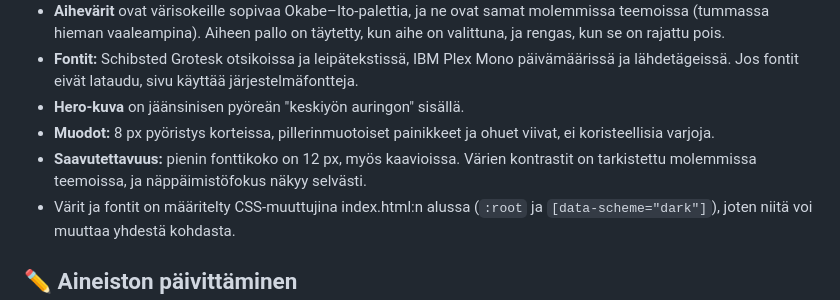
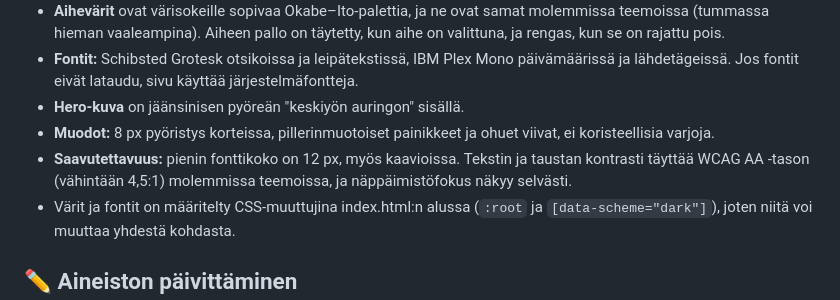
Before and after one commit to AnnaElo/XR-vuosi-2026, a Markdown page: README.md, the part around the change. GitHub-like rendering.

Commit message:
README: tarkenna kontrastimaininta
Co-Authored-By: Claude Opus 5.5 (1M context) <noreply@anthropic.com>
Claude-Session: https://claude.ai/code/session_011nWeDMJikc78pwZhDeLDaw

```diff
--- a/README.md
+++ b/README.md
@@ -29,7 +29,7 @@ Ilme valittiin kolmesta vaihtoehdosta (Napapiiri, Revontuli ja Polaarikartta). T
 - **Fontit:** Schibsted Grotesk otsikoissa ja leipätekstissä, IBM Plex Mono päivämäärissä ja lähdetägeissä. Jos fontit eivät lataudu, sivu käyttää järjestelmäfontteja.
 - **Hero-kuva** on jäänsinisen pyöreän "keskiyön auringon" sisällä.
 - **Muodot:** 8 px pyöristys korteissa, pillerinmuotoiset painikkeet ja ohuet viivat, ei koristeellisia varjoja.
-- **Saavutettavuus:** pienin fonttikoko on 12 px, myös kaavioissa. Värien kontrastit on tarkistettu molemmissa teemoissa, ja näppäimistöfokus näkyy selvästi.
+- **Saavutettavuus:** pienin fonttikoko on 12 px, myös kaavioissa. Tekstin ja taustan kontrasti täyttää WCAG AA -tason (vähintään 4,5:1) molemmissa teemoissa, ja näppäimistöfokus näkyy selvästi.
 - Värit ja fontit on määritelty CSS-muuttujina index.html:n alussa (`:root` ja `[data-scheme="dark"]`), joten niitä voi muuttaa yhdestä kohdasta.
 
 ## ✏️ Aineiston päivittäminen
```
